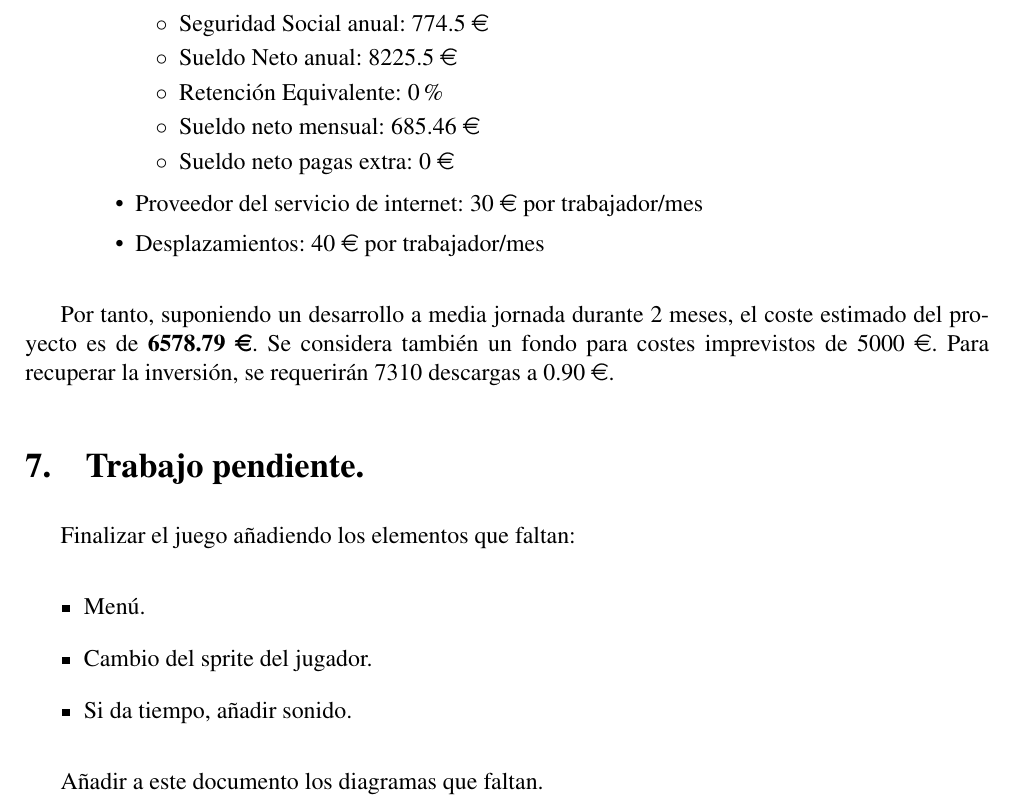
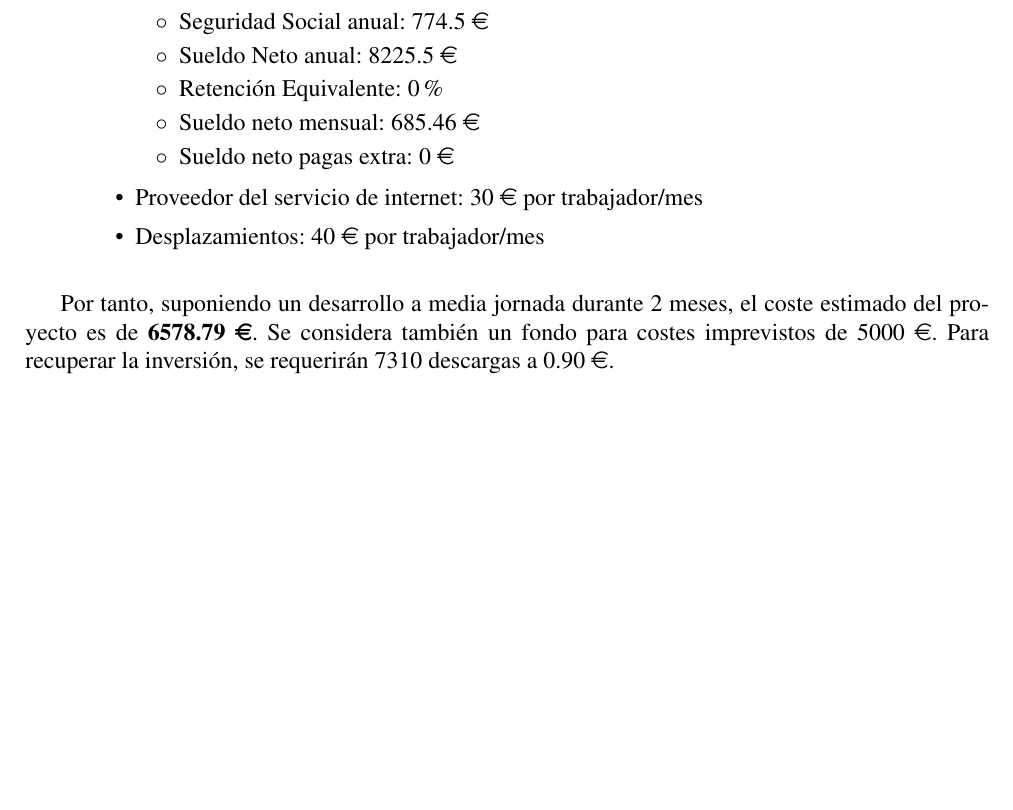
Before and after one commit to brahamlir/iso2-p2-android, a LaTeX document (doc/memoria/memoria.tex): part of page 35 of 36 before the commit and part of page 35 of 35 after it, cut so that both start at the same text, the shorter picture padded with empty space. Compiled offline with pdfLaTeX.

Commit message:
memoria completa version 1

```diff
--- a/doc/memoria/memoria.tex
+++ b/doc/memoria/memoria.tex
@@ -1089,17 +1089,17 @@ juegos hechos por la empresa.
 
 \input{presupuesto}
 
-\section{Trabajo pendiente.}
+% \section{Trabajo pendiente.}
 
-Finalizar el juego añadiendo los elementos que faltan:
+% Finalizar el juego añadiendo los elementos que faltan:
 
-\begin{itemize}
-  \item Menú.
-  \item Cambio del sprite del jugador.
-  \item Si da tiempo, añadir sonido.
-\end{itemize}
+% \begin{itemize}
+%   \item Menú.
+%   \item Cambio del sprite del jugador.
+%   \item Si da tiempo, añadir sonido.
+% \end{itemize}
 
-Añadir a este documento los diagramas que faltan.
+% Añadir a este documento los diagramas que faltan.
 
 
 \section{Fuentes}
```
Also changed, not shown: 1 other file.
